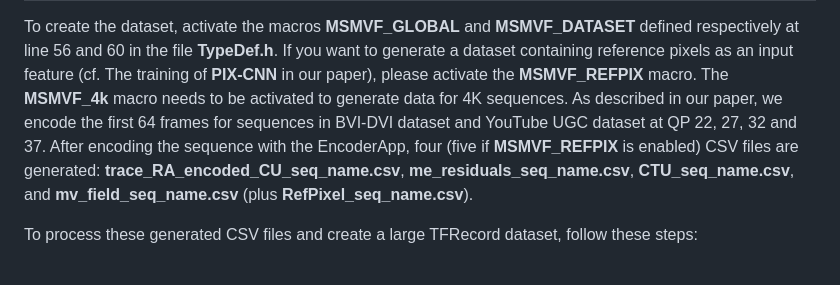
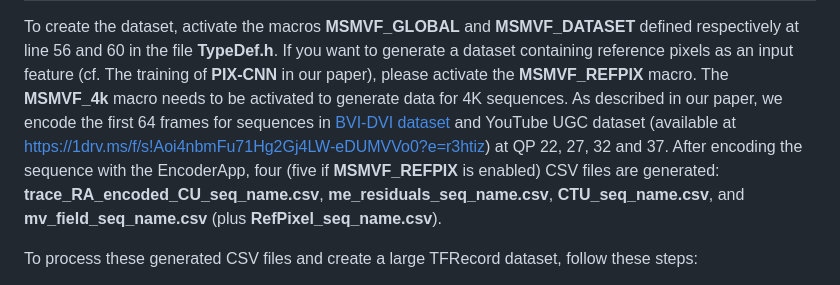
Before and after one commit to Simon123123/MSMVF_VVC_TIP2023, a Markdown page: README.md, the part around the change. Drawn GitHub-style.

Commit message:
Add links to the videos for generating the dataset

```diff
--- a/README.md
+++ b/README.md
@@ -59,7 +59,7 @@ Dataset generation and processing
 
 To create the dataset, activate the macros **MSMVF_GLOBAL** and **MSMVF_DATASET** defined respectively at line 56 and 60 in the file **TypeDef.h**. If you want to generate a dataset
 containing reference pixels as an input feature (cf. The training of **PIX-CNN** in our paper), please activate the **MSMVF_REFPIX** macro. The **MSMVF_4k** macro needs to be activated to generate data for 4K sequences.
-As described in our paper, we encode the first 64 frames for sequences in BVI-DVI dataset and YouTube UGC dataset at QP 22, 27, 32 and 37. After encoding the sequence with the EncoderApp,
+As described in our paper, we encode the first 64 frames for sequences in [BVI-DVI dataset](https://fan-aaron-zhang.github.io/BVI-DVC/) and YouTube UGC dataset (available at https://1drv.ms/f/s!Aoi4nbmFu71Hg2Gj4LW-eDUMVVo0?e=r3htiz) at QP 22, 27, 32 and 37. After encoding the sequence with the EncoderApp,
 four (five if **MSMVF_REFPIX** is enabled) CSV files are generated: **trace_RA_encoded_CU_seq_name.csv**, **me_residuals_seq_name.csv**, **CTU_seq_name.csv**, and **mv_field_seq_name.csv** (plus **RefPixel_seq_name.csv**).
 
 
```
